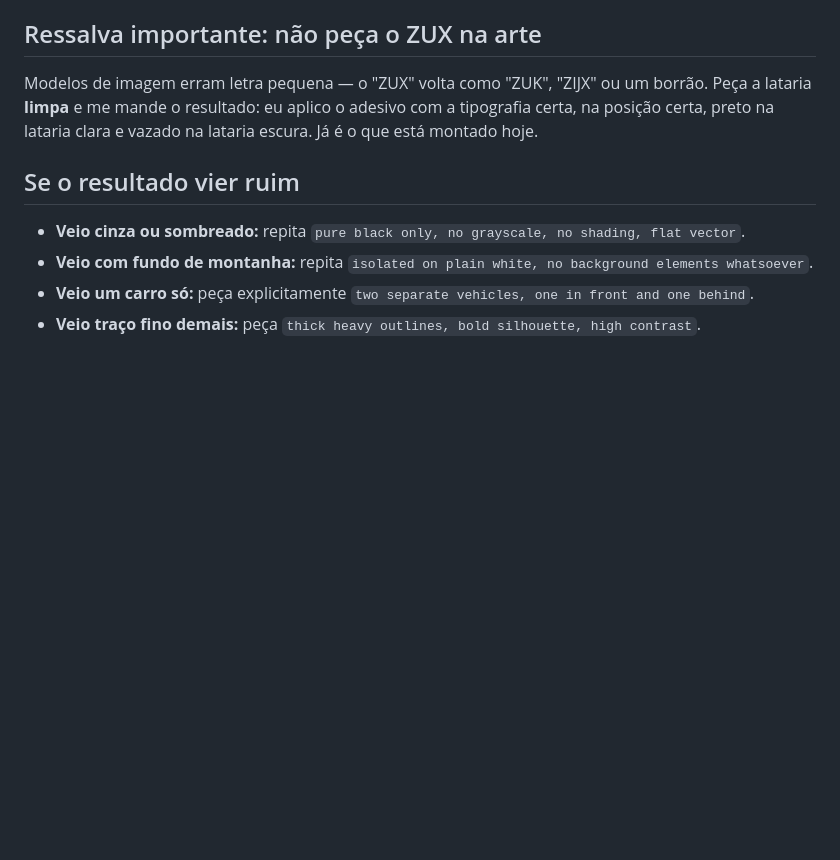
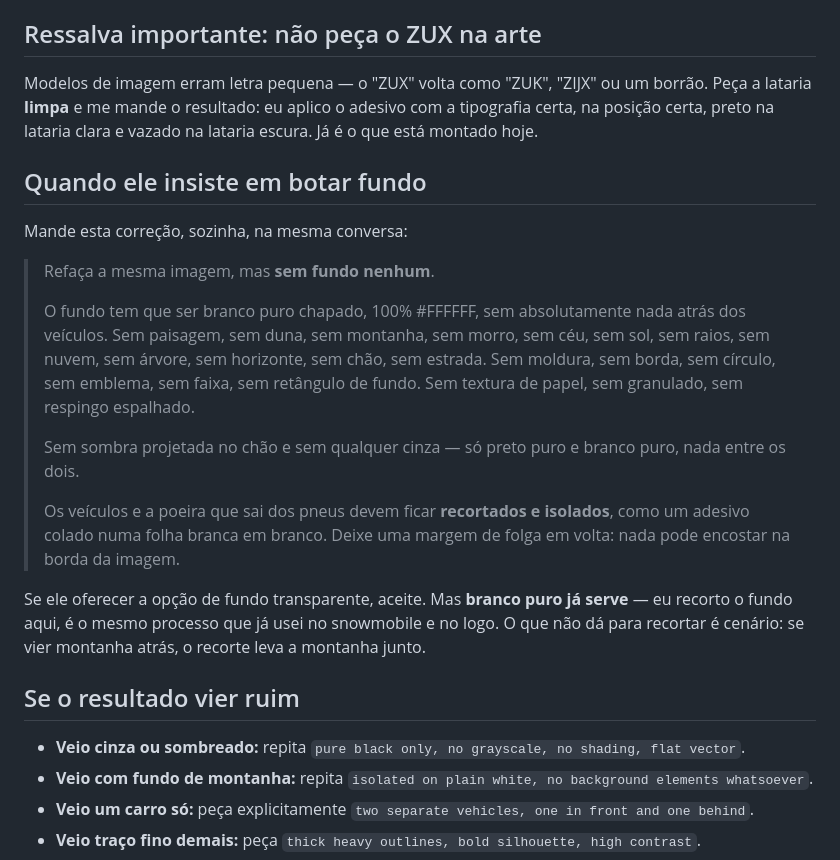
Before and after one commit to gabrielDallape/zux-camiseta, a Markdown page: prompt-gemini.md, the part around the change. Drawn GitHub-style; blank space fills up the shorter version.

Commit message:
Adiciona a correcao de fundo para o prompt do Gemini
O modelo vem entregando com cenario atras. Bloco de correcao lista tudo que
nao pode aparecer e explica por que branco puro basta: fundo liso a gente
recorta aqui, cenario nao.

Co-Authored-By: Claude Opus 5 <noreply@anthropic.com>
Claude-Session: https://claude.ai/code/session_019H4HjHYBBBkS2gbn1Z4tYi

```diff
--- a/prompt-gemini.md
+++ b/prompt-gemini.md
@@ -27,6 +27,30 @@
 
 Modelos de imagem erram letra pequena — o "ZUX" volta como "ZUK", "ZIJX" ou um borrão. Peça a lataria **limpa** e me mande o resultado: eu aplico o adesivo com a tipografia certa, na posição certa, preto na lataria clara e vazado na lataria escura. Já é o que está montado hoje.
 
+## Quando ele insiste em botar fundo
+
+Mande esta correção, sozinha, na mesma conversa:
+
+> Refaça a mesma imagem, mas **sem fundo nenhum**.
+>
+> O fundo tem que ser branco puro chapado, 100% #FFFFFF, sem absolutamente nada
+> atrás dos veículos. Sem paisagem, sem duna, sem montanha, sem morro, sem céu,
+> sem sol, sem raios, sem nuvem, sem árvore, sem horizonte, sem chão, sem estrada.
+> Sem moldura, sem borda, sem círculo, sem emblema, sem faixa, sem retângulo de
+> fundo. Sem textura de papel, sem granulado, sem respingo espalhado.
+>
+> Sem sombra projetada no chão e sem qualquer cinza — só preto puro e branco puro,
+> nada entre os dois.
+>
+> Os veículos e a poeira que sai dos pneus devem ficar **recortados e isolados**,
+> como um adesivo colado numa folha branca em branco. Deixe uma margem de folga em
+> volta: nada pode encostar na borda da imagem.
+
+Se ele oferecer a opção de fundo transparente, aceite. Mas **branco puro já
+serve** — eu recorto o fundo aqui, é o mesmo processo que já usei no snowmobile e
+no logo. O que não dá para recortar é cenário: se vier montanha atrás, o recorte
+leva a montanha junto.
+
 ## Se o resultado vier ruim
 
 - **Veio cinza ou sombreado:** repita `pure black only, no grayscale, no shading, flat vector`.
```
